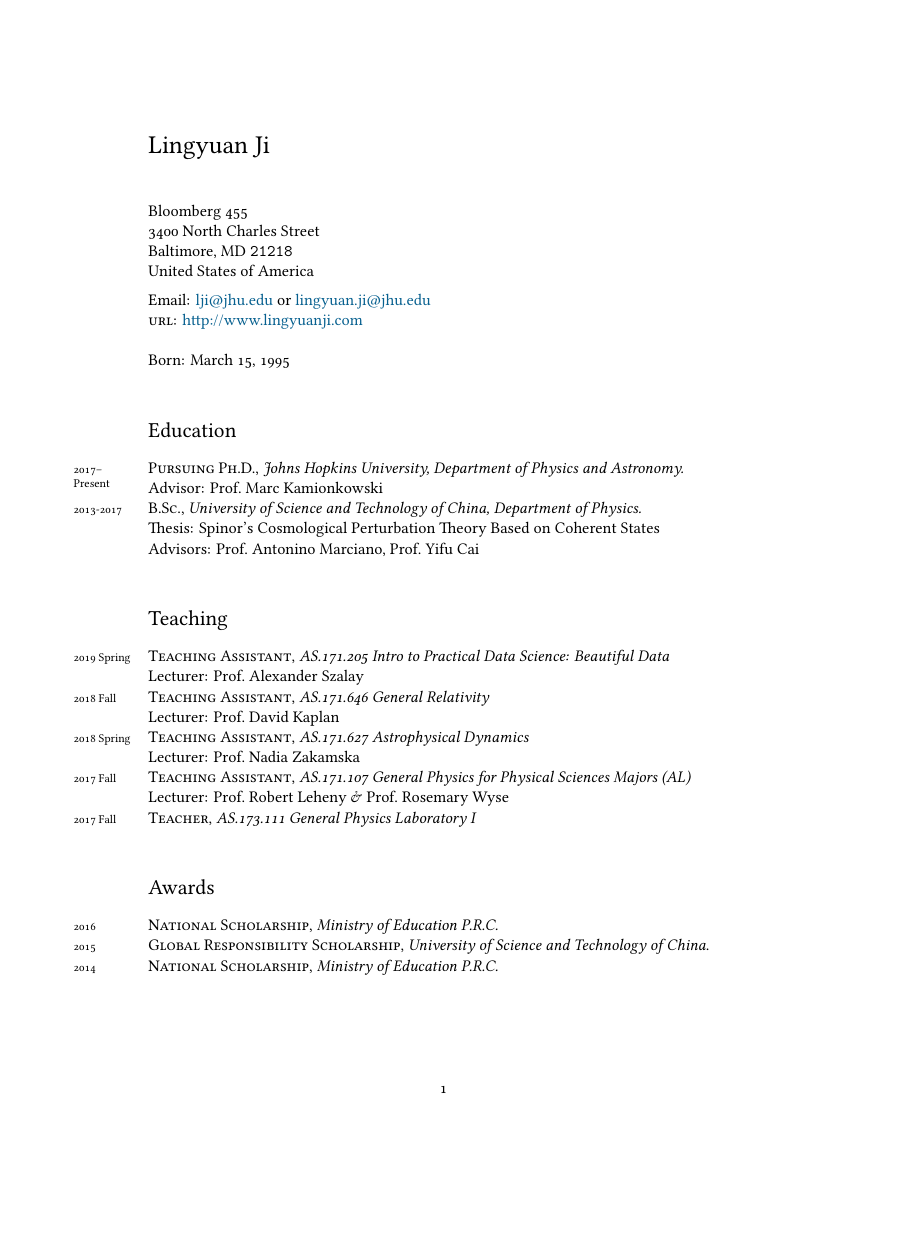
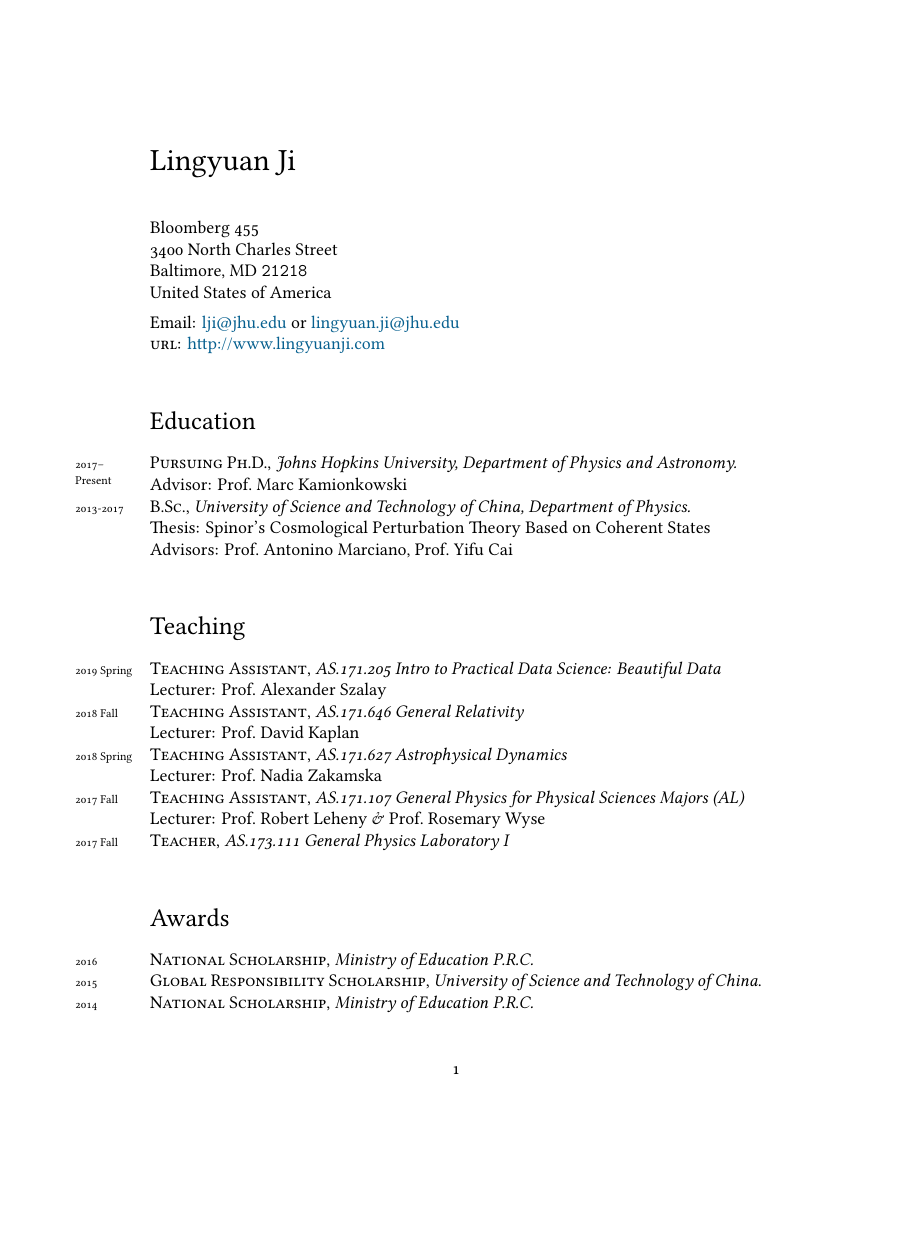
Before and after one commit to lingyuanji/resume, a LaTeX CV (resume.tex): page 1 of 2, the shorter picture padded with empty space. Compiled offline with XeLaTeX; a missing font is replaced by an installed copy or a similar font.

Commit message:
changed paper size to letterpaper and font size to 12pt

```diff
--- a/resume.tex
+++ b/resume.tex
@@ -24,12 +24,12 @@
 %	PACKAGES AND OTHER DOCUMENT CONFIGURATIONS
 %----------------------------------------------------------------------------------------
 
-\documentclass[11pt, letterpaper]{article} % Document font size and paper size
+\documentclass[12pt, letterpaper]{article} % Document font size and paper size
 
 \usepackage{fontspec} % Allows the use of OpenType fonts
 
 \usepackage{geometry} % Allows the configuration of document margins
-\geometry{a4paper, textwidth=5.5in, textheight=8.5in, marginparsep=7pt, marginparwidth=.6in} % Document margin settings
+\geometry{letterpaper, margin=1.4in, marginparsep=7pt, marginparwidth=.6in} % Document margin settings
 \setlength\parindent{0in} % Remove paragraph indentation
 
 \usepackage[usenames,dvipsnames]{xcolor} % Custom colors
@@ -94,8 +94,8 @@ Email: \href{mailto:lji@jhu.edu}{lji@jhu.edu} or \href{mailto:lingyuan.ji@jhu.ed
 
 %------------------------------------------------
 
-Born: March 15, 1995\\ % Your date of birth
-% Nationality: People's Republic of China % Your nationality
+% Your date of birth
+% Your nationality
 
 %----------------------------------------------------------------------------------------
 %	EDUCATION SECTION
```
Also changed, not shown: resume.pdf.
